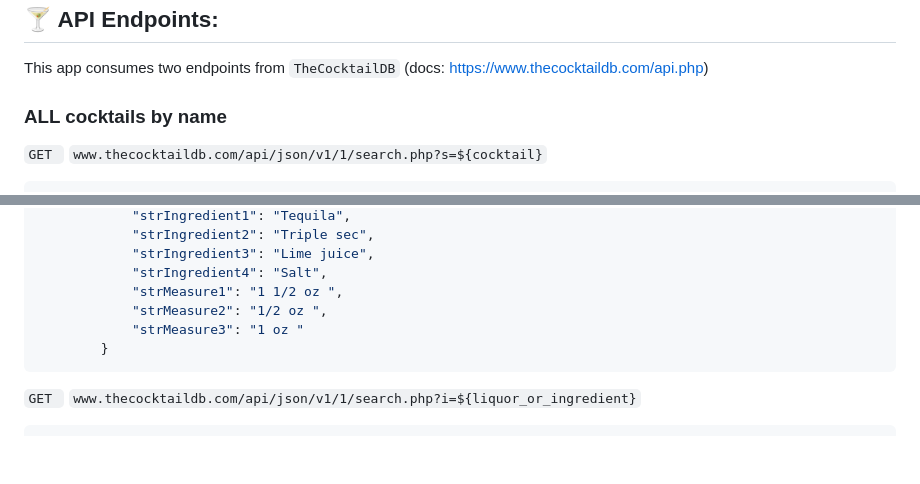
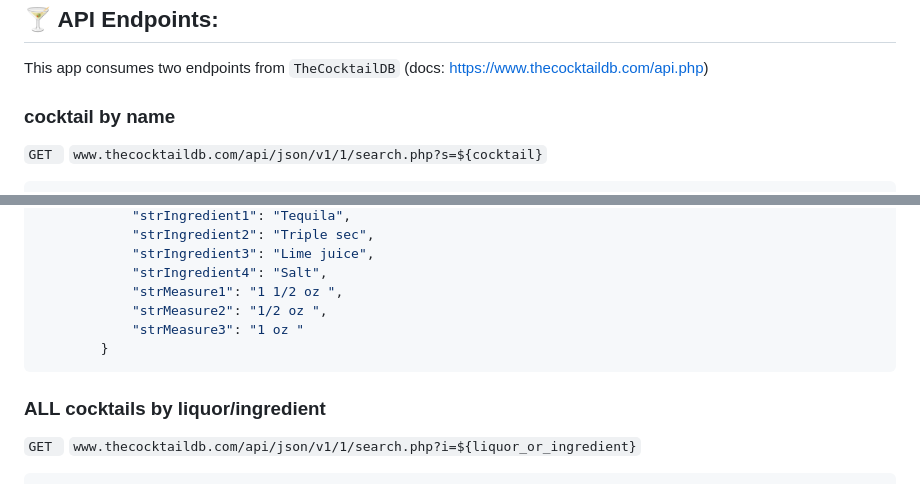
Before and after one commit to gaurijo/Cocktail-Picker, a Markdown page: README.md, 2 parts joined by grey strips. Rendered like a GitHub page; blank space fills up the shorter version.

````diff
--- a/README.md
+++ b/README.md
@@ -14,7 +14,7 @@ https://user-images.githubusercontent.com/103534307/212591136-110ddb9a-56a8-4f99
 ## :cocktail: API Endpoints:
 This app consumes two endpoints from `TheCocktailDB` (docs: https://www.thecocktaildb.com/api.php)
 
-### ALL cocktails by name
+### cocktail by name
 ``GET `` `www.thecocktaildb.com/api/json/v1/1/search.php?s=${cocktail}`
 
 ```ruby
@@ -34,6 +34,8 @@ This app consumes two endpoints from `TheCocktailDB` (docs: https://www.thecockt
             "strMeasure3": "1 oz "
         }
  ```
+ ### ALL cocktails by liquor/ingredient
+
 ``GET `` `www.thecocktaildb.com/api/json/v1/1/search.php?i=${liquor_or_ingredient}`
 
 ```ruby
````
